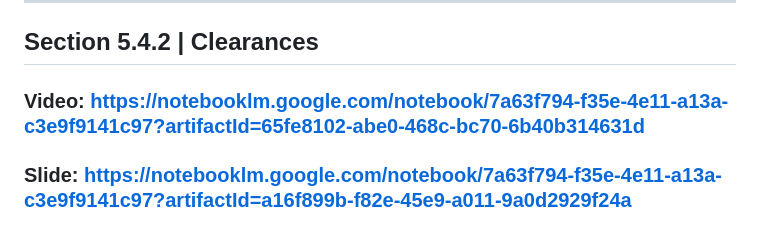
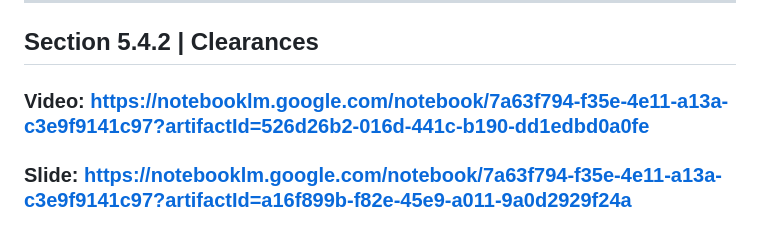
Before and after one commit to btaira/safety101, a Markdown page: readme.md, the part around the change. Rendered like a GitHub page.

```diff
--- a/readme.md
+++ b/readme.md
@@ -28,7 +28,7 @@
 ### Quiz: https://notebooklm.google.com/notebook/88b4fa6b-34e8-44fe-a0ce-58703c568a20?artifactId=cc8a924d-05ee-4a2d-91c3-d9775e423688
 ***
 ## Section 5.4.2  | Clearances
-### Video: https://notebooklm.google.com/notebook/7a63f794-f35e-4e11-a13a-c3e9f9141c97?artifactId=65fe8102-abe0-468c-bc70-6b40b314631d
+### Video: https://notebooklm.google.com/notebook/7a63f794-f35e-4e11-a13a-c3e9f9141c97?artifactId=526d26b2-016d-441c-b190-dd1edbd0a0fe
 ### Slide: https://notebooklm.google.com/notebook/7a63f794-f35e-4e11-a13a-c3e9f9141c97?artifactId=a16f899b-f82e-45e9-a011-9a0d2929f24a
 ### Quiz: https://notebooklm.google.com/notebook/7a63f794-f35e-4e11-a13a-c3e9f9141c97?artifactId=c35aacd1-d5db-42c7-a7b5-3c4f01c16382
 ***
```
